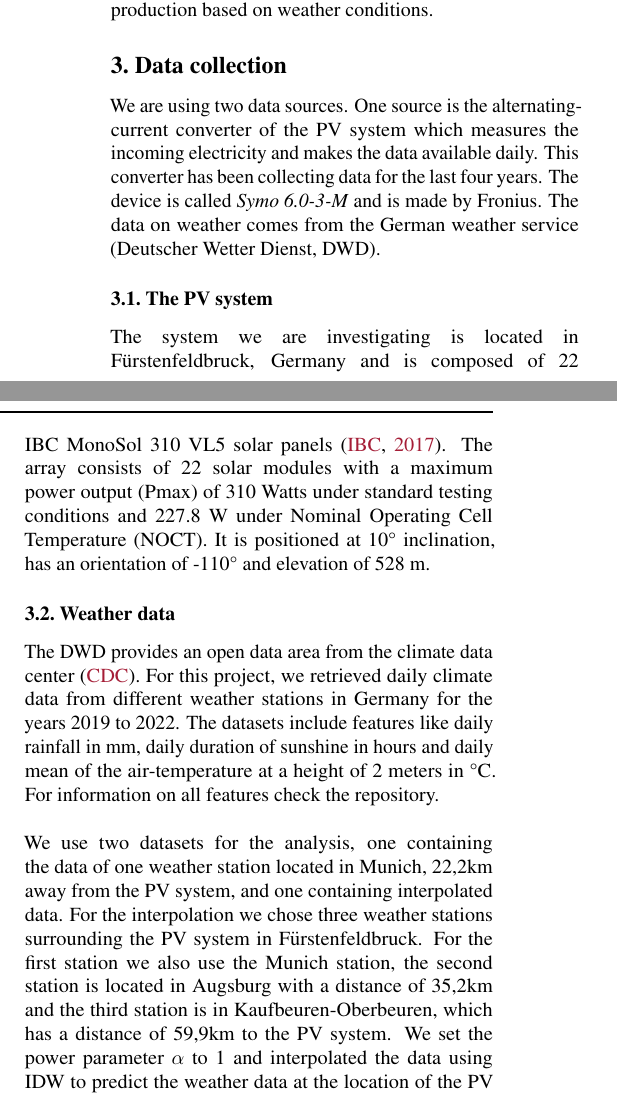
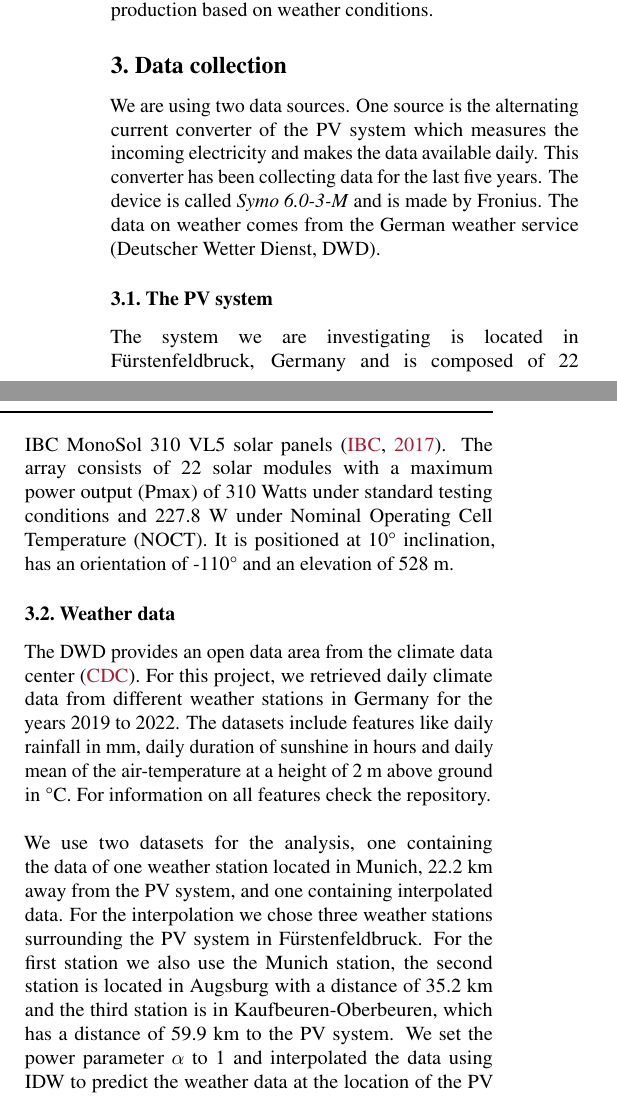
Before and after one commit to Xploeng/DataLiteracy, a LaTeX paper (report/report.tex): two parts of the columns of page 2 of 5, joined at a grey line, cut so that both start at the same text. Compiled offline with pdfLaTeX.

Commit message:
minor corrections and some rephasing

```diff
--- a/report/report.tex
+++ b/report/report.tex
@@ -101,23 +101,23 @@ Inputs x are then mapped to $\langle x, w \rangle + \bar{y}$ by the obtained mod
 
 
 \section{Data collection}
-We are using two data sources. One source is the alternating-current converter of the PV system which measures the incoming electricity and makes the data available daily.
-This converter has been collecting data for the last four years. The device is called \textit{Symo 6.0-3-M} and is made by Fronius.
+We are using two data sources. One source is the alternating current converter of the PV system which measures the incoming electricity and makes the data available daily.
+This converter has been collecting data for the last five years. The device is called \textit{Symo 6.0-3-M} and is made by Fronius.
 The data on weather comes from the German weather service (Deutscher Wetter Dienst, DWD).
 \subsection{The PV system}
 The system we are investigating is located in Fürstenfeldbruck, Germany and is composed of 22 IBC MonoSol 310 VL5 solar panels \cite{MonoSol}.
 The array consists of 22 solar modules with a maximum power output (Pmax) of 310 Watts under standard testing conditions and 227.8 W  under Nominal Operating Cell Temperature (NOCT).
-It is positioned at 10° inclination, has an orientation of -110° and elevation of 528 m.
+It is positioned at 10° inclination, has an orientation of -110° and an elevation of 528 m.
 
 
 \subsection{Weather data}
 The DWD provides an open data area from the climate data center \cite{CDC}.
 For this project, we retrieved daily climate data from different weather stations in Germany for the years 2019 to 2022.
-The datasets include features like daily rainfall in mm, daily duration of sunshine in hours and daily mean of the air-temperature at a height of 2 meters in °C.
+The datasets include features like daily rainfall in mm, daily duration of sunshine in hours and daily mean of the air-temperature at a height of 2 m above ground in °C.
 For information on all features check the repository. \\
 \\
-We use two datasets for the analysis, one containing the data of one weather station located in Munich, 22,2km away from the PV system, and one containing interpolated data. For the interpolation we chose three weather stations surrounding the PV system in Fürstenfeldbruck.
-For the first station we also use the Munich station, the second station is located in Augsburg with a distance of 35,2km and the third station is in Kaufbeuren-Oberbeuren, which has a distance of 59,9km to the PV system.
+We use two datasets for the analysis, one containing the data of one weather station located in Munich, 22.2 km away from the PV system, and one containing interpolated data. For the interpolation we chose three weather stations surrounding the PV system in Fürstenfeldbruck.
+For the first station we also use the Munich station, the second station is located in Augsburg with a distance of 35.2 km and the third station is in Kaufbeuren-Oberbeuren, which has a distance of 59.9 km to the PV system.
 We set the power parameter $\alpha$ to 1 and interpolated the data using IDW to predict the weather data at the location of the PV system. We interpolated the three features rainfall, hours of sunshine and temperature for this project.
 
 \section{Expected power production}\label{sec:methods}
```
Also changed, not shown: report/report.tex (14 more changed lines).
